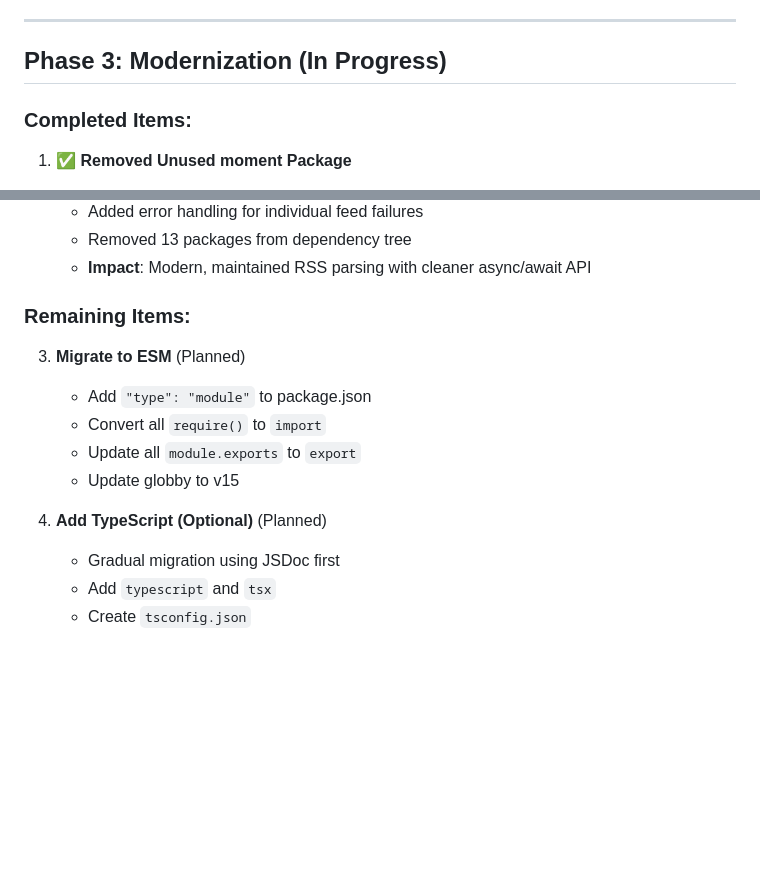
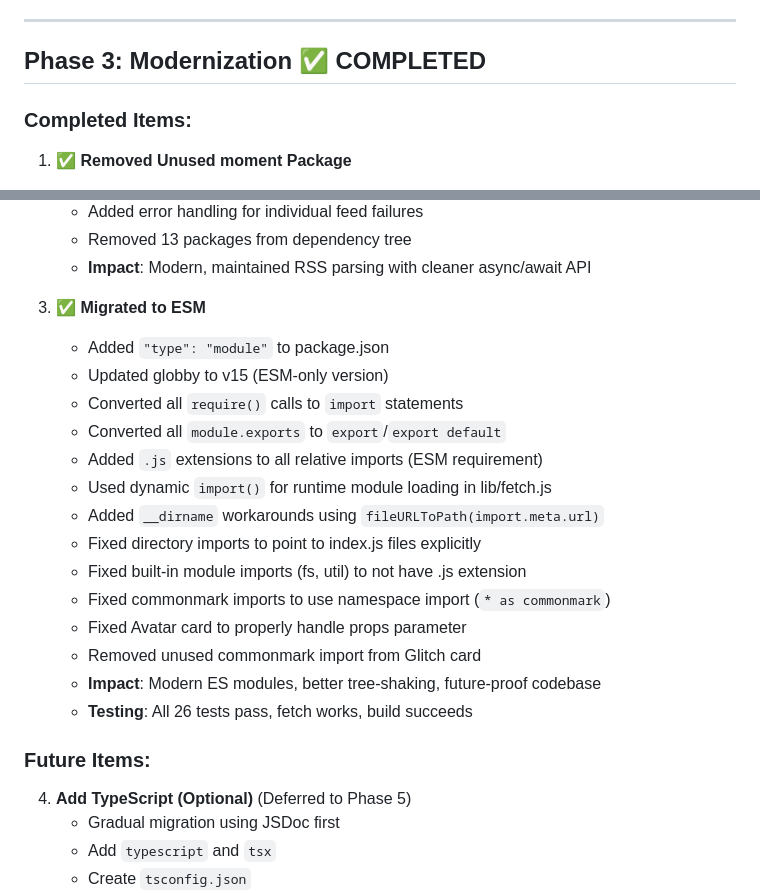
Before and after one commit to lmorchard/about-me, a Markdown page: MODERNIZATION.md, 2 parts joined by grey strips. GitHub-like rendering; blank space fills up the shorter version.

Commit message:
Update MODERNIZATION.md - Phase 3 complete

```diff
--- a/MODERNIZATION.md
+++ b/MODERNIZATION.md
@@ -94,7 +94,7 @@ This document tracks the modernization efforts for the about-me project.
 
 ---
 
-## Phase 3: Modernization (In Progress)
+## Phase 3: Modernization ✅ COMPLETED
 
 ### Completed Items:
 
@@ -112,15 +112,25 @@ This document tracks the modernization efforts for the about-me project.
    - Removed 13 packages from dependency tree
    - **Impact**: Modern, maintained RSS parsing with cleaner async/await API
 
-### Remaining Items:
+3. **✅ Migrated to ESM**
+   - Added `"type": "module"` to package.json
+   - Updated globby to v15 (ESM-only version)
+   - Converted all `require()` calls to `import` statements
+   - Converted all `module.exports` to `export`/`export default`
+   - Added `.js` extensions to all relative imports (ESM requirement)
+   - Used dynamic `import()` for runtime module loading in lib/fetch.js
+   - Added `__dirname` workarounds using `fileURLToPath(import.meta.url)`
+   - Fixed directory imports to point to index.js files explicitly
+   - Fixed built-in module imports (fs, util) to not have .js extension
+   - Fixed commonmark imports to use namespace import (`* as commonmark`)
+   - Fixed Avatar card to properly handle props parameter
+   - Removed unused commonmark import from Glitch card
+   - **Impact**: Modern ES modules, better tree-shaking, future-proof codebase
+   - **Testing**: All 26 tests pass, fetch works, build succeeds
 
-3. **Migrate to ESM** (Planned)
-   - Add `"type": "module"` to package.json
-   - Convert all `require()` to `import`
-   - Update all `module.exports` to `export`
-   - Update globby to v15
+### Future Items:
 
-4. **Add TypeScript (Optional)** (Planned)
+4. **Add TypeScript (Optional)** (Deferred to Phase 5)
    - Gradual migration using JSDoc first
    - Add `typescript` and `tsx`
    - Create `tsconfig.json`
```
